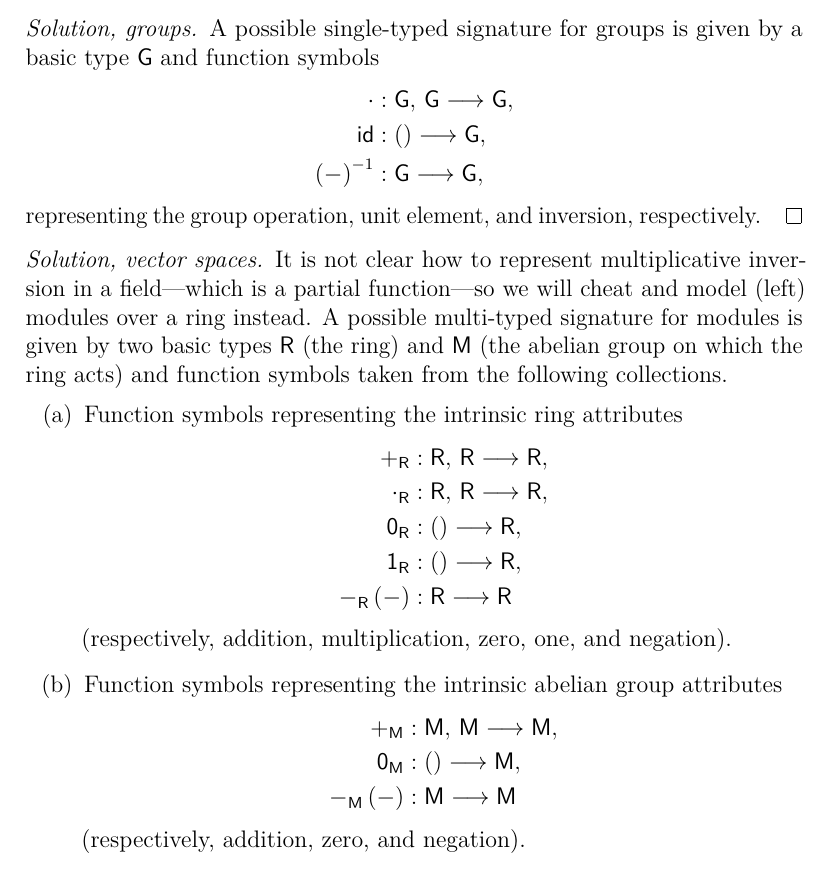
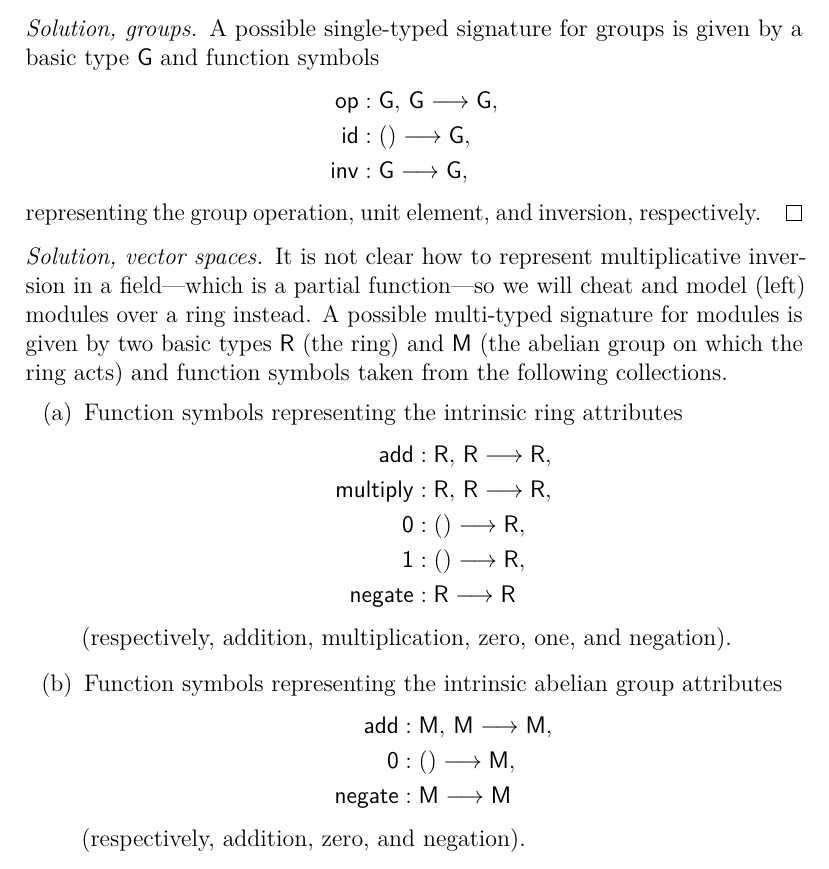
Before and after one commit to artemmavrin/categorical-logic-and-type-theory-solutions, a LaTeX document (solutions.tex, which reads chapters/01/sections/06/exercises/01.tex): part of page 34 of 37, cut so that both start at the same text. Compiled offline with pdfLaTeX.

Commit message:
chore: rename function symbols in 1.6.1
Embracing the "Sign -> Sets allows function symbol overloading" mentality

```diff
--- a/chapters/01/sections/06/exercises/01.tex
+++ b/chapters/01/sections/06/exercises/01.tex
@@ -5,9 +5,9 @@ Write down a (single-typed) signature for groups and also a (many-typed) signatu
 \begin{solution}[Solution, groups]
 A possible single-typed signature for groups is given by a basic type \(\mathsf{G}\) and function symbols
 \begin{align*}
-\cdot &: \mathsf{G},\, \mathsf{G} \to \mathsf{G}, \\
+\mathsf{op} &: \mathsf{G},\, \mathsf{G} \to \mathsf{G}, \\
 \mathsf{id} &: () \to \mathsf{G}, \\
-\left(-\right)^{-1} &: \mathsf{G} \to \mathsf{G},
+\mathsf{inv} &: \mathsf{G} \to \mathsf{G},
 \end{align*}
 representing the group operation, unit element, and inversion, respectively.
 \end{solution}
@@ -19,19 +19,19 @@ A possible multi-typed signature for modules is given by two basic types \(\math
 \item
 Function symbols representing the intrinsic ring attributes
 \begin{align*}
-\mathsf{+_{\mathsf{R}}} &: \mathsf{R},\, \mathsf{R} \to \mathsf{R}, \\
-\mathsf{\cdot_{\mathsf{R}}} &: \mathsf{R},\, \mathsf{R} \to \mathsf{R}, \\
-\mathsf{\mathsf{0}_{\mathsf{R}}} &: () \to \mathsf{R}, \\
-\mathsf{\mathsf{1}_{\mathsf{R}}} &: () \to \mathsf{R}, \\
--_{\mathsf{R}}\left(-\right) &: \mathsf{R} \to \mathsf{R}
+\mathsf{add} &: \mathsf{R},\, \mathsf{R} \to \mathsf{R}, \\
+\mathsf{multiply} &: \mathsf{R},\, \mathsf{R} \to \mathsf{R}, \\
+\mathsf{\mathsf{0}} &: () \to \mathsf{R}, \\
+\mathsf{\mathsf{1}} &: () \to \mathsf{R}, \\
+\mathsf{negate} &: \mathsf{R} \to \mathsf{R}
 \end{align*}
 (respectively, addition, multiplication, zero, one, and negation).
 \item
 Function symbols representing the intrinsic abelian group attributes
 \begin{align*}
-\mathsf{+_{\mathsf{M}}} &: \mathsf{M},\, \mathsf{M} \to \mathsf{M}, \\
-\mathsf{\mathsf{0}_{\mathsf{M}}} &: () \to \mathsf{M}, \\
--_{\mathsf{M}}\left(-\right) &: \mathsf{M} \to \mathsf{M}
+\mathsf{add} &: \mathsf{M},\, \mathsf{M} \to \mathsf{M}, \\
+\mathsf{0} &: () \to \mathsf{M}, \\
+\mathsf{negate} &: \mathsf{M} \to \mathsf{M}
 \end{align*}
 (respectively, addition, zero, and negation).
 \item
```
Also changed, not shown: chapters/01/sections/06/exercises/01.tex (2 more changed lines).
